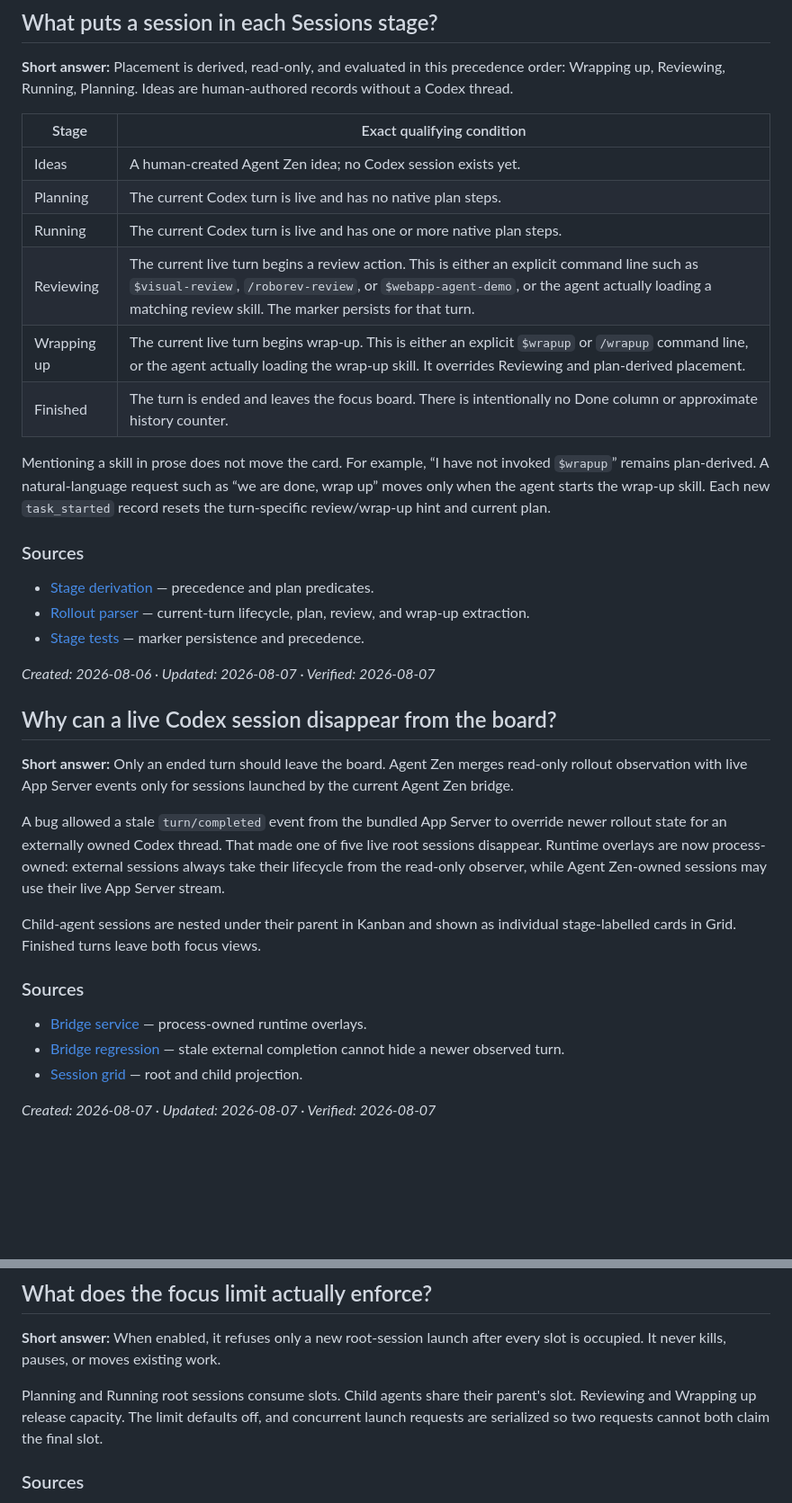
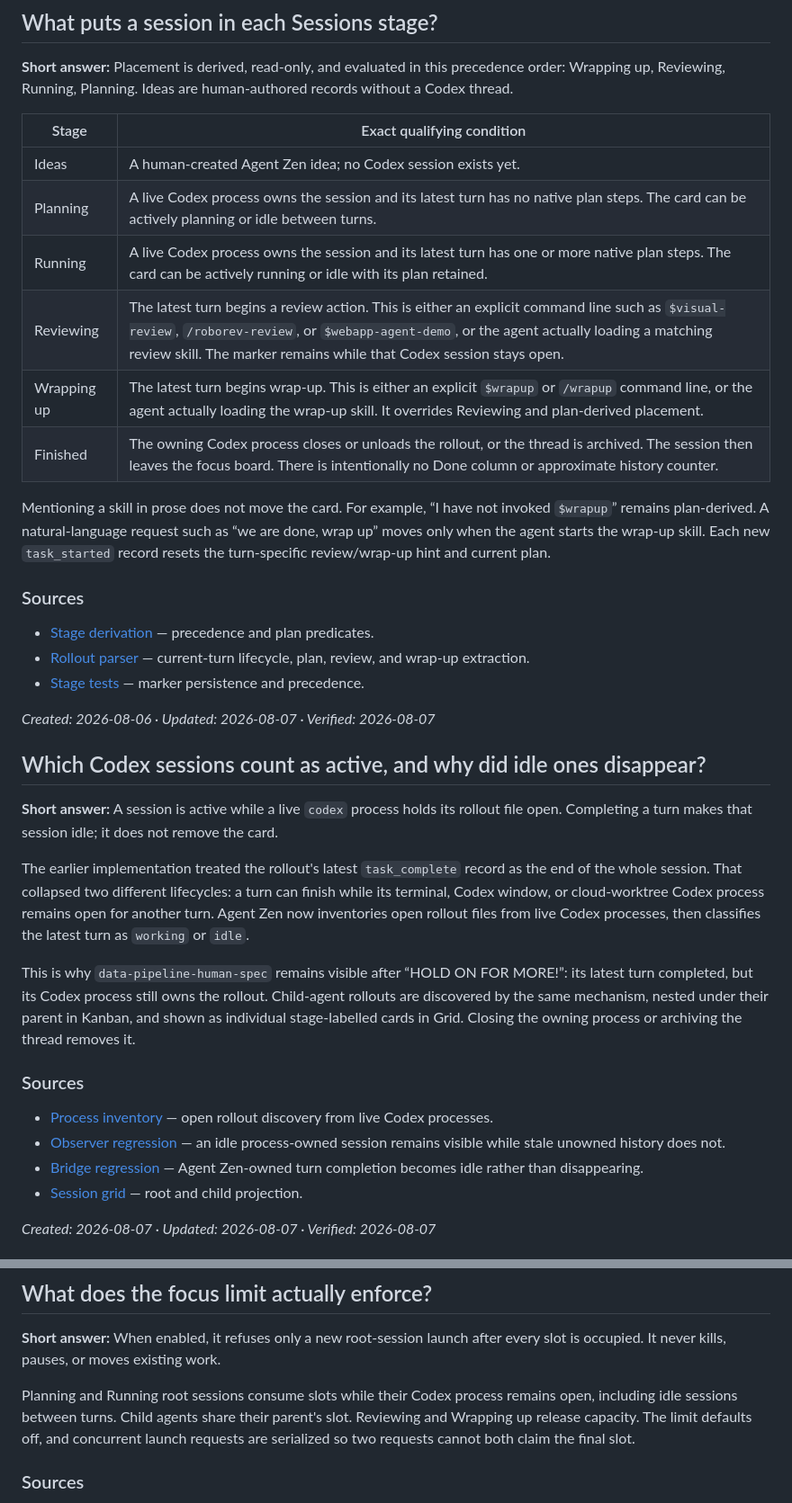
Before and after one commit to lucharo/agent-zen, a Markdown page: docs/faq/README.md, 2 parts joined by grey strips. Shown at 90% size. Rendered like a GitHub page; blank space fills up the shorter version.

```diff
--- a/docs/faq/README.md
+++ b/docs/faq/README.md
@@ -29,11 +29,11 @@ _Created: 2026-08-06 · Updated: 2026-08-06 · Verified: 2026-08-06 · Scope/ver
 | Stage | Exact qualifying condition |
 | --- | --- |
 | Ideas | A human-created Agent Zen idea; no Codex session exists yet. |
-| Planning | The current Codex turn is live and has no native plan steps. |
-| Running | The current Codex turn is live and has one or more native plan steps. |
-| Reviewing | The current live turn begins a review action. This is either an explicit command line such as `$visual-review`, `/roborev-review`, or `$webapp-agent-demo`, or the agent actually loading a matching review skill. The marker persists for that turn. |
-| Wrapping up | The current live turn begins wrap-up. This is either an explicit `$wrapup` or `/wrapup` command line, or the agent actually loading the wrap-up skill. It overrides Reviewing and plan-derived placement. |
-| Finished | The turn is ended and leaves the focus board. There is intentionally no Done column or approximate history counter. |
+| Planning | A live Codex process owns the session and its latest turn has no native plan steps. The card can be actively planning or idle between turns. |
+| Running | A live Codex process owns the session and its latest turn has one or more native plan steps. The card can be actively running or idle with its plan retained. |
+| Reviewing | The latest turn begins a review action. This is either an explicit command line such as `$visual-review`, `/roborev-review`, or `$webapp-agent-demo`, or the agent actually loading a matching review skill. The marker remains while that Codex session stays open. |
+| Wrapping up | The latest turn begins wrap-up. This is either an explicit `$wrapup` or `/wrapup` command line, or the agent actually loading the wrap-up skill. It overrides Reviewing and plan-derived placement. |
+| Finished | The owning Codex process closes or unloads the rollout, or the thread is archived. The session then leaves the focus board. There is intentionally no Done column or approximate history counter. |
 
 Mentioning a skill in prose does not move the card. For example, “I have not invoked `$wrapup`” remains plan-derived. A natural-language request such as “we are done, wrap up” moves only when the agent starts the wrap-up skill. Each new `task_started` record resets the turn-specific review/wrap-up hint and current plan.
 
@@ -45,18 +45,19 @@ Mentioning a skill in prose does not move the card. For example, “I have not i
 
 _Created: 2026-08-06 · Updated: 2026-08-07 · Verified: 2026-08-07_
 
-## Why can a live Codex session disappear from the board?
+## Which Codex sessions count as active, and why did idle ones disappear?
 
-**Short answer:** Only an ended turn should leave the board. Agent Zen merges read-only rollout observation with live App Server events only for sessions launched by the current Agent Zen bridge.
+**Short answer:** A session is active while a live `codex` process holds its rollout file open. Completing a turn makes that session idle; it does not remove the card.
 
-A bug allowed a stale `turn/completed` event from the bundled App Server to override newer rollout state for an externally owned Codex thread. That made one of five live root sessions disappear. Runtime overlays are now process-owned: external sessions always take their lifecycle from the read-only observer, while Agent Zen-owned sessions may use their live App Server stream.
+The earlier implementation treated the rollout's latest `task_complete` record as the end of the whole session. That collapsed two different lifecycles: a turn can finish while its terminal, Codex window, or cloud-worktree Codex process remains open for another turn. Agent Zen now inventories open rollout files from live Codex processes, then classifies the latest turn as `working` or `idle`.
 
-Child-agent sessions are nested under their parent in Kanban and shown as individual stage-labelled cards in Grid. Finished turns leave both focus views.
+This is why `data-pipeline-human-spec` remains visible after “HOLD ON FOR MORE!”: its latest turn completed, but its Codex process still owns the rollout. Child-agent rollouts are discovered by the same mechanism, nested under their parent in Kanban, and shown as individual stage-labelled cards in Grid. Closing the owning process or archiving the thread removes it.
 
 ### Sources
 
-- [Bridge service](https://github.com/lucharo/agent-zen/blob/feat/codex-first-prototype/server/bridgeService.ts) — process-owned runtime overlays.
-- [Bridge regression](https://github.com/lucharo/agent-zen/blob/feat/codex-first-prototype/server/bridgeService.test.ts) — stale external completion cannot hide a newer observed turn.
+- [Process inventory](https://github.com/lucharo/agent-zen/blob/feat/codex-first-prototype/server/codex/processInventory.ts) — open rollout discovery from live Codex processes.
+- [Observer regression](https://github.com/lucharo/agent-zen/blob/feat/codex-first-prototype/server/codex/stateObserver.test.ts) — an idle process-owned session remains visible while stale unowned history does not.
+- [Bridge regression](https://github.com/lucharo/agent-zen/blob/feat/codex-first-prototype/server/bridgeService.test.ts) — Agent Zen-owned turn completion becomes idle rather than disappearing.
 - [Session grid](https://github.com/lucharo/agent-zen/blob/feat/codex-first-prototype/src/components/SessionGridView.tsx) — root and child projection.
 
 _Created: 2026-08-07 · Updated: 2026-08-07 · Verified: 2026-08-07_
@@ -138,7 +139,7 @@ _Created: 2026-08-07 · Updated: 2026-08-07 · Verified: 2026-08-07_
 
 **Short answer:** When enabled, it refuses only a new root-session launch after every slot is occupied. It never kills, pauses, or moves existing work.
 
-Planning and Running root sessions consume slots. Child agents share their parent's slot. Reviewing and Wrapping up release capacity. The limit defaults off, and concurrent launch requests are serialized so two requests cannot both claim the final slot.
+Planning and Running root sessions consume slots while their Codex process remains open, including idle sessions between turns. Child agents share their parent's slot. Reviewing and Wrapping up release capacity. The limit defaults off, and concurrent launch requests are serialized so two requests cannot both claim the final slot.
 
 ### Sources
 
```
Also changed, not shown: other parts of docs/faq/README.md (+5 -5 lines), README.md (+6 -5 lines), docs/adr/0002-native-codex-connection.md (+10 -10 lines), docs/faq/2026-08-07-agent-zen-stage-contract.png, 13 other files.
